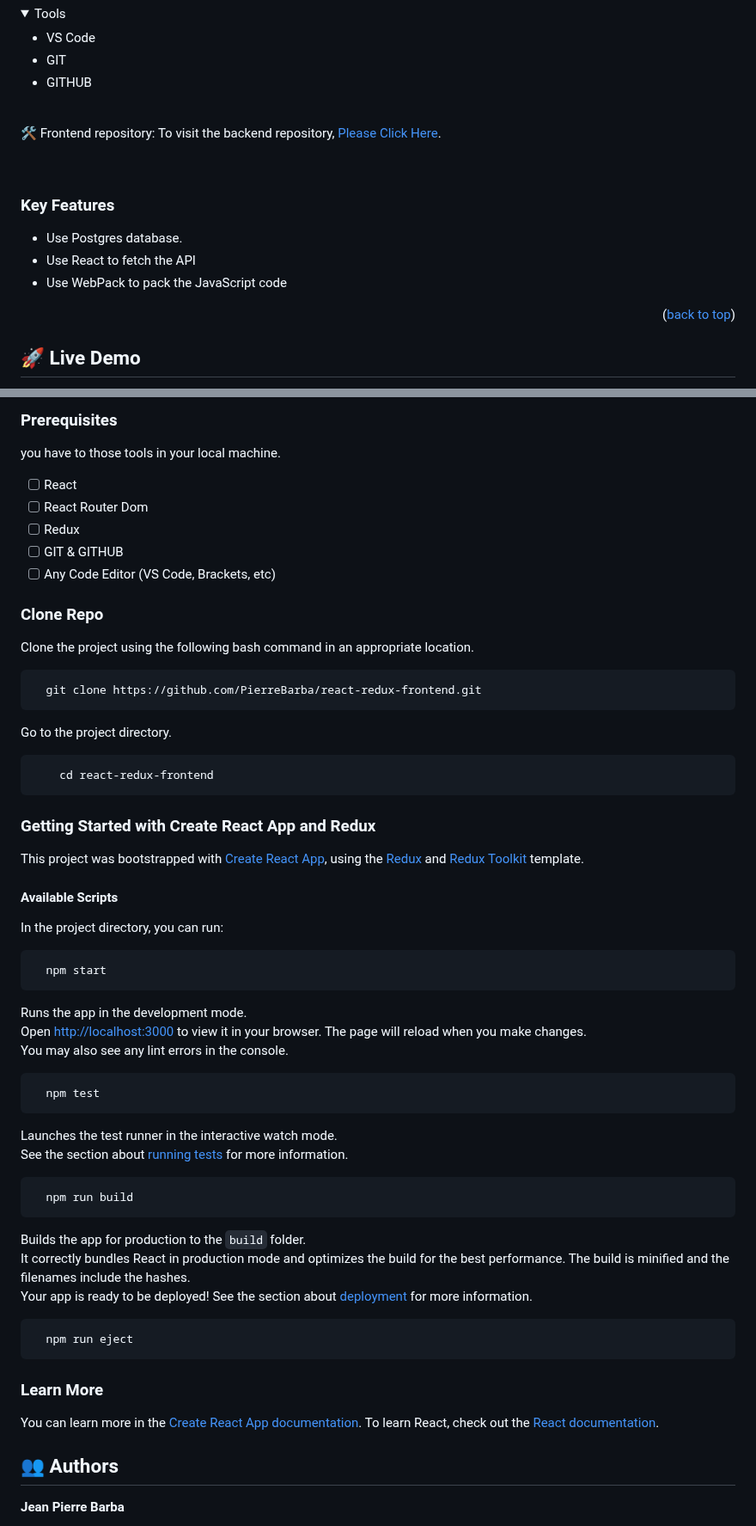
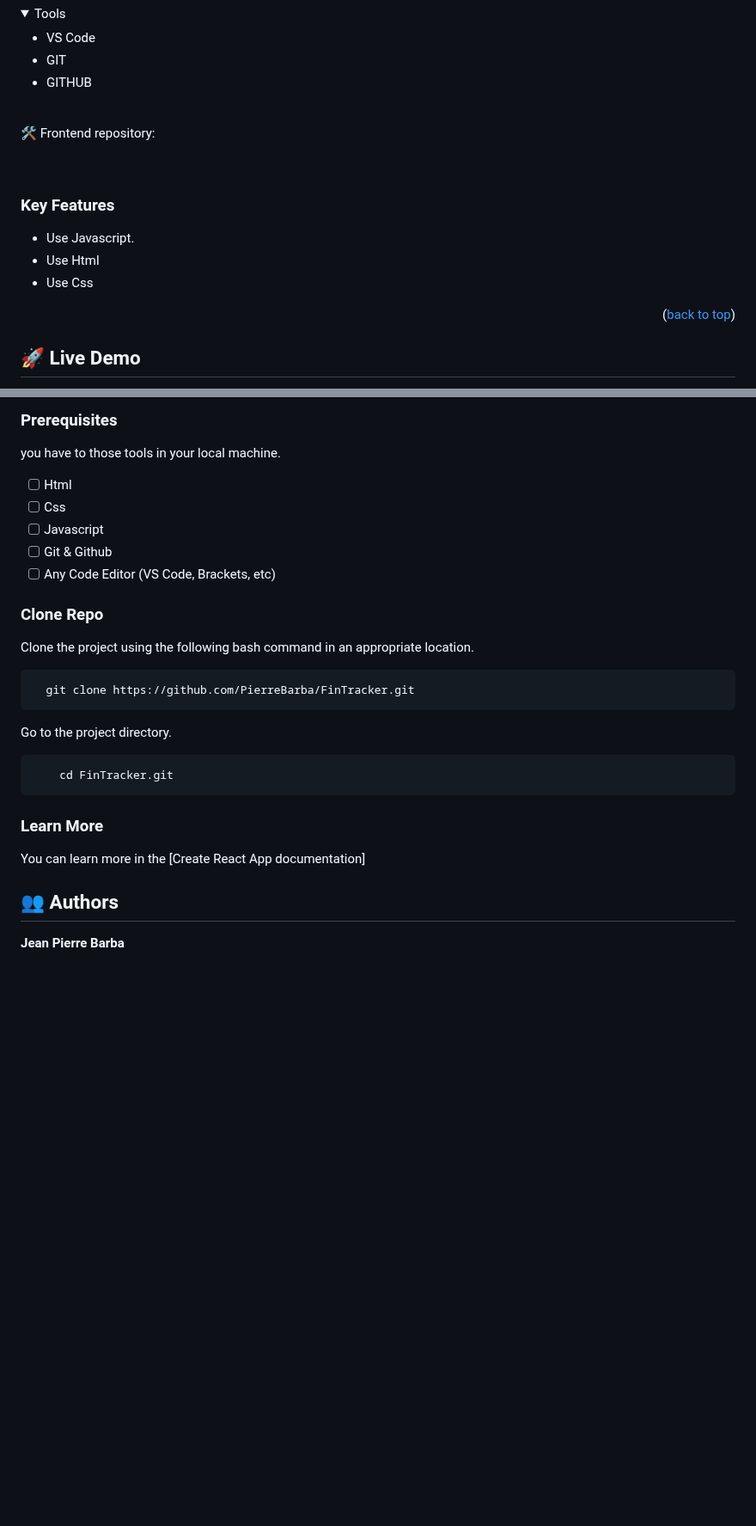
Before and after one commit to PierreBarba/FinTracker, a Markdown page: README.md, 2 parts joined by grey strips. Shown at 86% size. Drawn GitHub-style; folded sections open; blank space fills up the shorter version.

Commit message:
UpDateInformationInstall

````diff
--- a/README.md
+++ b/README.md
@@ -63,7 +63,6 @@ This application allows you to:
 <br>
 
 🛠 Frontend repository:
-To visit the backend repository, [Please Click Here](https://github.com/PierreBarba/ruby-on-rails-backEnd.git).
 
 <br>
 
@@ -71,9 +70,9 @@ To visit the backend repository, [Please Click Here](https://github.com/PierreBa
 
 ### Key Features <a name="key-features"></a>
 
-- Use Postgres database.
-- Use React to fetch the API
-- Use WebPack to pack the JavaScript code
+- Use Javascript.
+- Use Html
+- Use Css
 
 <p align="right">(<a href="#readme-top">back to top</a>)</p>
 
@@ -95,10 +94,10 @@ To get a local copy up and running follow these simple example steps.
 
 you have to those tools in your local machine.
 
-- [ ] React
-- [ ] React Router Dom
-- [ ] Redux
-- [ ] GIT & GITHUB
+- [ ] Html
+- [ ] Css
+- [ ] Javascript
+- [ ] Git & Github
 - [ ] Any Code Editor (VS Code, Brackets, etc)
 
 ### Clone Repo
@@ -106,45 +105,17 @@ you have to those tools in your local machine.
 Clone the project using the following bash command in an appropriate location.
 
 ```bash
-  git clone https://github.com/PierreBarba/react-redux-frontend.git
+  git clone https://github.com/PierreBarba/FinTracker.git
 ```
 
 Go to the project directory.
 
 ```bash
-    cd react-redux-frontend
+    cd FinTracker.git
 ```
 
-### Getting Started with Create React App and Redux
-This project was bootstrapped with [Create React App](https://github.com/facebook/create-react-app), using the [Redux](https://redux.js.org/) and [Redux Toolkit](https://redux-toolkit.js.org/) template.
-#### Available Scripts
-In the project directory, you can run:
-```bash
-  npm start
-```
-Runs the app in the development mode.\
-Open [http://localhost:3000](http://localhost:3000) to view it in your browser.
-The page will reload when you make changes.\
-You may also see any lint errors in the console.
-```bash
-  npm test
-```
-Launches the test runner in the interactive watch mode.\
-See the section about [running tests](https://facebook.github.io/create-react-app/docs/running-tests) for more information.
-```bash
-  npm run build
-```
-Builds the app for production to the `build` folder.\
-It correctly bundles React in production mode and optimizes the build for the best performance.
-The build is minified and the filenames include the hashes.\
-Your app is ready to be deployed!
-See the section about [deployment](https://facebook.github.io/create-react-app/docs/deployment) for more information.
-```bash
-  npm run eject
-```
 ### Learn More
-You can learn more in the [Create React App documentation](https://facebook.github.io/create-react-app/docs/getting-started).
-To learn React, check out the [React documentation](https://reactjs.org/).
+You can learn more in the [Create React App documentation]
 
 <!-- AUTHORS -->
 
````
